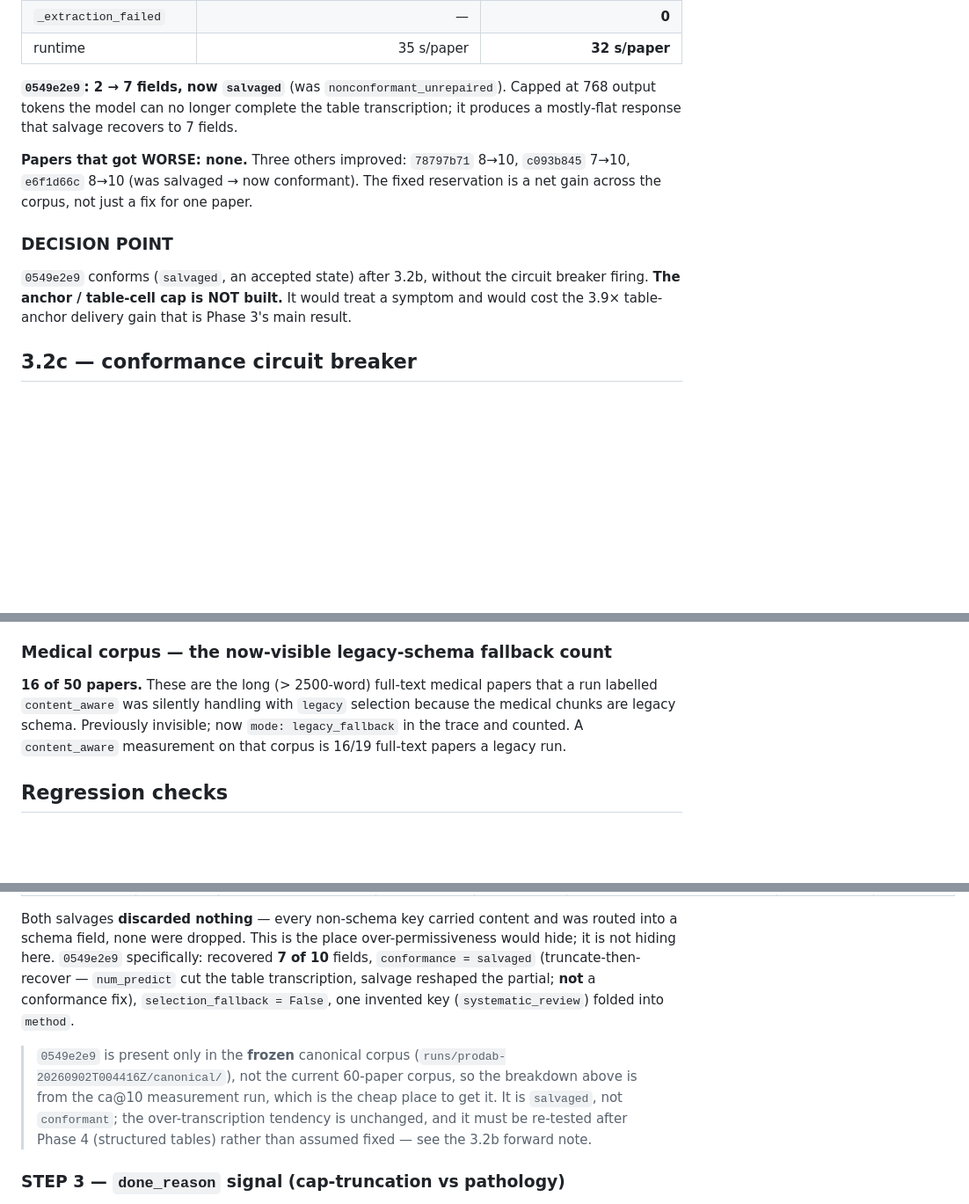
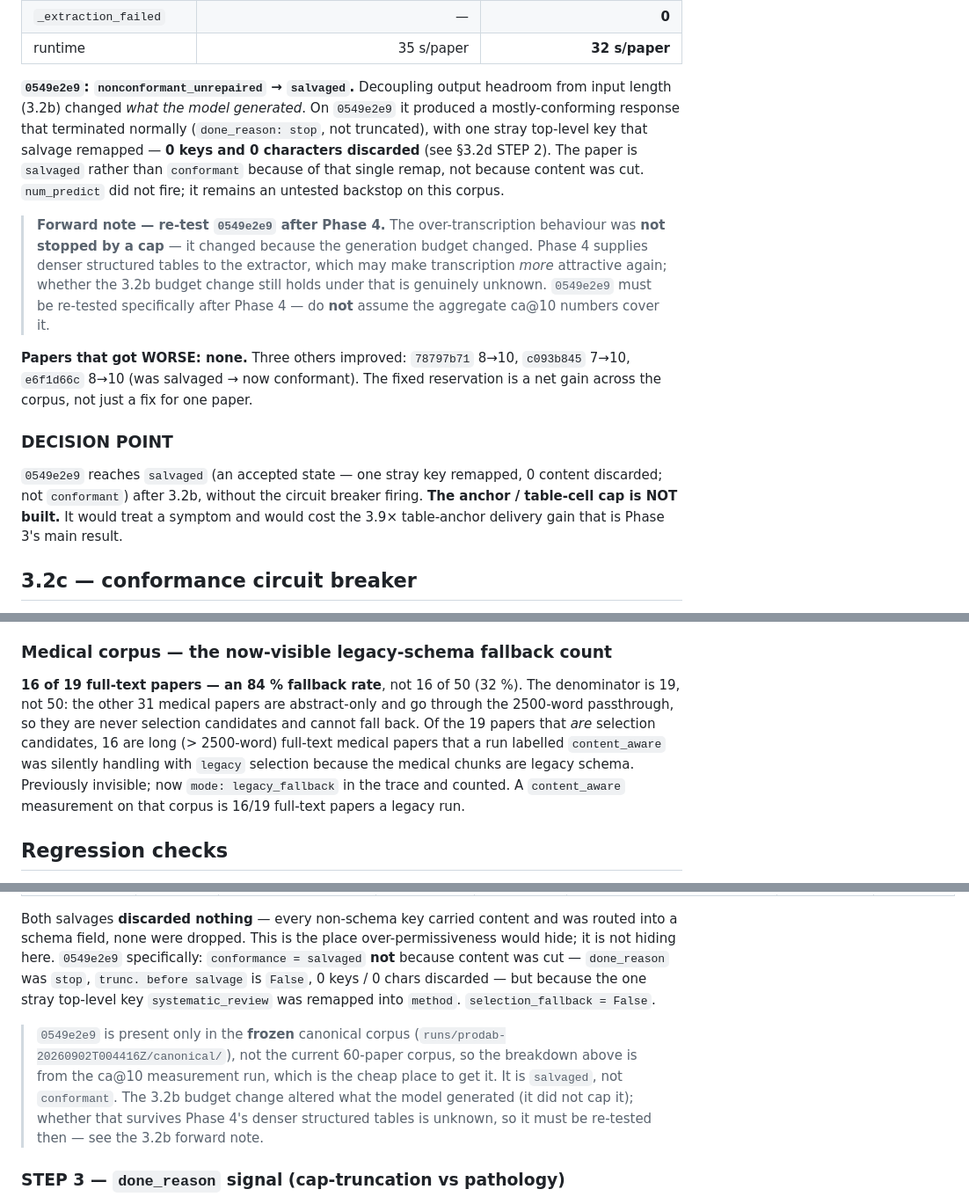
Before and after one commit to Prakash-Ravi11/researchgpt-pipeline, a Markdown page: experiments/document_evidence_pipeline/CONTEXT_BUDGET_REPORT.md, 3 parts joined by grey strips. Shown at 88% size. GitHub-like rendering; blank space fills up the shorter version.

```diff
--- a/experiments/document_evidence_pipeline/CONTEXT_BUDGET_REPORT.md
+++ b/experiments/document_evidence_pipeline/CONTEXT_BUDGET_REPORT.md
@@ -46,9 +49,20 @@ on a clean boundary.
 | `_extraction_failed` | — | **0** |
 | runtime | 35 s/paper | **32 s/paper** |
 
-**`0549e2e9`: 2 → 7 fields, now `salvaged`** (was `nonconformant_unrepaired`). Capped at 768
-output tokens the model can no longer complete the table transcription; it produces a
-mostly-flat response that salvage recovers to 7 fields.
+**`0549e2e9`: `nonconformant_unrepaired` → `salvaged`.** Decoupling output headroom from
+input length (3.2b) changed *what the model generated*. On `0549e2e9` it produced a
+mostly-conforming response that terminated normally (`done_reason: stop`, not truncated),
+with one stray top-level key that salvage remapped — **0 keys and 0 characters discarded**
+(see §3.2d STEP 2). The paper is `salvaged` rather than `conformant` because of that single
+remap, not because content was cut. `num_predict` did not fire; it remains an untested
+backstop on this corpus.
+
+> **Forward note — re-test `0549e2e9` after Phase 4.** The over-transcription behaviour was
+> **not stopped by a cap** — it changed because the generation budget changed. Phase 4
+> supplies denser structured tables to the extractor, which may make transcription *more*
+> attractive again; whether the 3.2b budget change still holds under that is genuinely
+> unknown. `0549e2e9` must be re-tested specifically after Phase 4 — do **not** assume the
+> aggregate ca@10 numbers cover it.
 
 **Papers that got WORSE: none.** Three others improved: `78797b71` 8→10, `c093b845` 7→10,
 `e6f1d66c` 8→10 (was salvaged → now conformant). The fixed reservation is a net gain across
@@ -56,9 +70,11 @@ the corpus, not just a fix for one paper.
 
 ### DECISION POINT
 
-`0549e2e9` conforms (`salvaged`, an accepted state) after 3.2b, without the circuit breaker
-firing. **The anchor / table-cell cap is NOT built.** It would treat a symptom and would cost
-the 3.9× table-anchor delivery gain that is Phase 3's main result.
+`0549e2e9` reaches `salvaged` (an accepted state — one stray key remapped, 0 content
+discarded; not `conformant`) after 3.2b, without the circuit breaker firing. **The anchor /
+table-cell cap is NOT built.**
+It would treat a symptom and would cost the 3.9× table-anchor delivery gain that is Phase 3's
+main result.
 
 ## 3.2c — conformance circuit breaker
 
@@ -96,10 +112,14 @@ are reported both ways (with / without the fallen-back papers).
 
 ### Medical corpus — the now-visible legacy-schema fallback count
 
-**16 of 50 papers.** These are the long (> 2500-word) full-text medical papers that a run
-labelled `content_aware` was silently handling with `legacy` selection because the medical
-chunks are legacy schema. Previously invisible; now `mode: legacy_fallback` in the trace and
-counted. A `content_aware` measurement on that corpus is 16/19 full-text papers a legacy run.
+**16 of 19 full-text papers — an 84 % fallback rate**, not 16 of 50 (32 %). The denominator
+is 19, not 50: the other 31 medical papers are abstract-only and go through the 2500-word
+passthrough, so they are never selection candidates and cannot fall back. Of the 19 papers
+that *are* selection candidates, 16 are long (> 2500-word) full-text medical papers that a
+run labelled `content_aware` was silently handling with `legacy` selection because the
+medical chunks are legacy schema. Previously invisible; now `mode: legacy_fallback` in the
+trace and counted. A `content_aware` measurement on that corpus is 16/19 full-text papers a
+legacy run.
 
 ## Regression checks
 
@@ -196,17 +216,17 @@ which is the property that matters for the leak.
 
 Both salvages **discarded nothing** — every non-schema key carried content and was routed
 into a schema field, none were dropped. This is the place over-permissiveness would hide;
-it is not hiding here. `0549e2e9` specifically: recovered **7 of 10** fields, `conformance =
-salvaged` (truncate-then-recover — `num_predict` cut the table transcription, salvage
-reshaped the partial; **not** a conformance fix), `selection_fallback = False`, one invented
-key (`systematic_review`) folded into `method`.
+it is not hiding here. `0549e2e9` specifically: `conformance = salvaged` **not** because
+content was cut — `done_reason` was `stop`, `trunc. before salvage` is `False`, 0 keys / 0
+chars discarded — but because the one stray top-level key `systematic_review` was remapped
+into `method`. `selection_fallback = False`.
 
 > `0549e2e9` is present only in the **frozen** canonical corpus
 > (`runs/prodab-20260902T004416Z/canonical/`), not the current 60-paper corpus, so the
 > breakdown above is from the ca@10 measurement run, which is the cheap place to get it.
-> It is `salvaged`, not `conformant`; the over-transcription tendency is unchanged, and it
-> must be re-tested after Phase 4 (structured tables) rather than assumed fixed — see the
-> 3.2b forward note.
+> It is `salvaged`, not `conformant`. The 3.2b budget change altered what the model
+> generated (it did not cap it); whether that survives Phase 4's denser structured tables
+> is unknown, so it must be re-tested then — see the 3.2b forward note.
 
 ### STEP 3 — `done_reason` signal (cap-truncation vs pathology)
 
```
Also changed, not shown: other parts of experiments/document_evidence_pipeline/CONTEXT_BUDGET_REPORT.md (+10 -5 lines), experiments/document_evidence_pipeline/SELECTION_POLICY_REPORT.md (+20 -7 lines).
